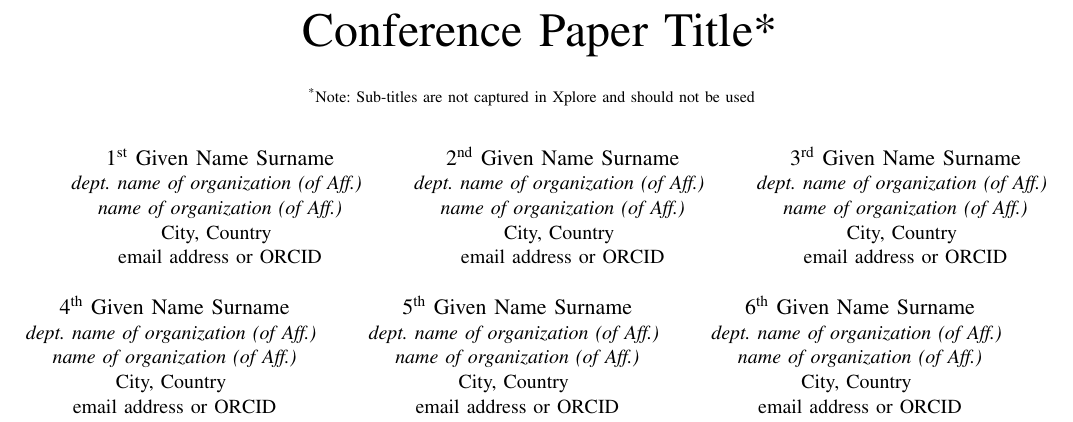
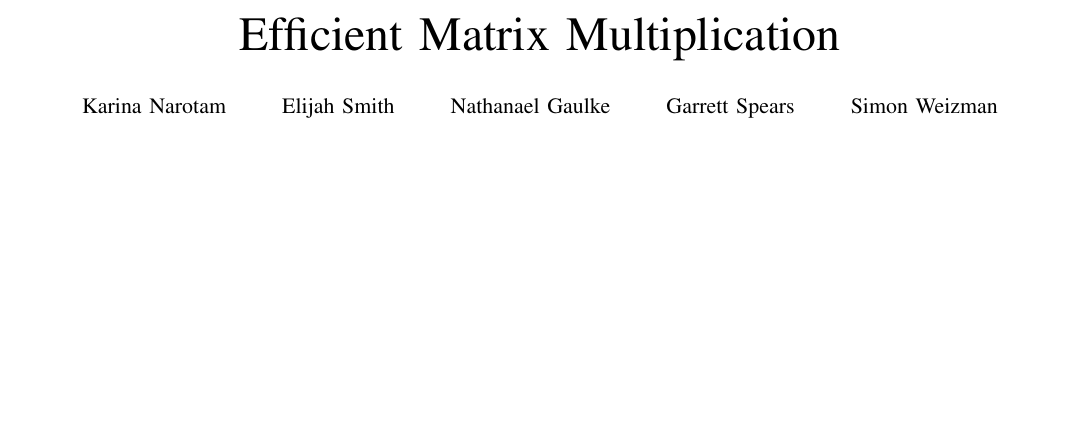
Before and after one commit to ElijahMSmith/COP4520_Project, a LaTeX paper (report-src/report.tex): part of page 1 of 3, cut at the place of the change, the shorter picture padded with empty space. Compiled offline with pdfLaTeX.

Commit message:
report: Add authors and set title block

```diff
--- a/report-src/report.tex
+++ b/report-src/report.tex
@@ -13,47 +13,41 @@
     T\kern-.1667em\lower.7ex\hbox{E}\kern-.125emX}}
 \begin{document}
 
-\title{Conference Paper Title*\\
-{\footnotesize \textsuperscript{*}Note: Sub-titles are not captured in Xplore and
-should not be used}
-\thanks{Identify applicable funding agency here. If none, delete this.}
+\title{Efficient Matrix Multiplication\\
+%{\footnotesize \textsuperscript{*}Note: Sub-titles are not captured in Xplore and
+%should not be used}
+%\thanks{Identify applicable funding agency here. If none, delete this.}
 }
 
-\author{\IEEEauthorblockN{1\textsuperscript{st} Given Name Surname}
-\IEEEauthorblockA{\textit{dept. name of organization (of Aff.)} \\
-\textit{name of organization (of Aff.)}\\
-City, Country \\
-email address or ORCID}
+\author{\IEEEauthorblockN{Karina Narotam}
+%\IEEEauthorblockA{%\textit{dept. name of organization (of Aff.)} \\
+%\textit{name of organization (of Aff.)}\\
+%City, Country \\
+%email address or ORCID}
 \and
-\IEEEauthorblockN{2\textsuperscript{nd} Given Name Surname}
-\IEEEauthorblockA{\textit{dept. name of organization (of Aff.)} \\
-\textit{name of organization (of Aff.)}\\
-City, Country \\
-email address or ORCID}
+\IEEEauthorblockN{Elijah Smith}
+%\IEEEauthorblockA{\textit{dept. name of organization (of Aff.)} \\
+%\textit{name of organization (of Aff.)}\\
+%City, Country \\
+%email address or ORCID}
 \and
-\IEEEauthorblockN{3\textsuperscript{rd} Given Name Surname}
-\IEEEauthorblockA{\textit{dept. name of organization (of Aff.)} \\
-\textit{name of organization (of Aff.)}\\
-City, Country \\
-email address or ORCID}
+\IEEEauthorblockN{Nathanael Gaulke}
+%\IEEEauthorblockA{\textit{dept. name of organization (of Aff.)} \\
+%\textit{name of organization (of Aff.)}\\
+%City, Country \\
+%email address or ORCID}
 \and
-\IEEEauthorblockN{4\textsuperscript{th} Given Name Surname}
-\IEEEauthorblockA{\textit{dept. name of organization (of Aff.)} \\
-\textit{name of organization (of Aff.)}\\
-City, Country \\
-email address or ORCID}
+\IEEEauthorblockN{Garrett Spears}
+%\IEEEauthorblockA{\textit{dept. name of organization (of Aff.)} \\
+%\textit{name of organization (of Aff.)}\\
+%City, Country \\
+%email address or ORCID}
 \and
-\IEEEauthorblockN{5\textsuperscript{th} Given Name Surname}
-\IEEEauthorblockA{\textit{dept. name of organization (of Aff.)} \\
-\textit{name of organization (of Aff.)}\\
-City, Country \\
-email address or ORCID}
-\and
-\IEEEauthorblockN{6\textsuperscript{th} Given Name Surname}
-\IEEEauthorblockA{\textit{dept. name of organization (of Aff.)} \\
-\textit{name of organization (of Aff.)}\\
-City, Country \\
-email address or ORCID}
+\IEEEauthorblockN{Simon Weizman}
+%\IEEEauthorblockA{\textit{dept. name of organization (of Aff.)} \\
+%\textit{name of organization (of Aff.)}\\
+%City, Country \\
+%email address or ORCID}
 }
 
 \maketitle
```
